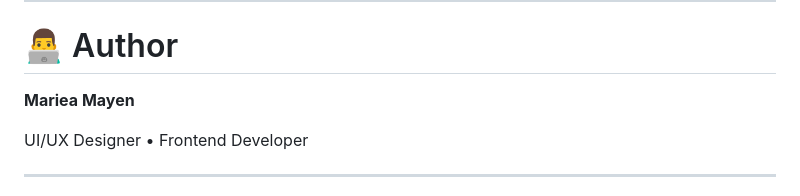
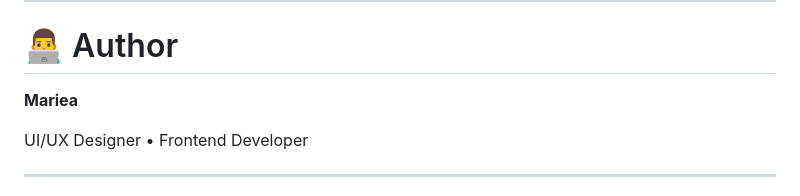
Before and after one commit to marieauwu/brik, a Markdown page: README.md, the part around the change. Drawn GitHub-style.

Commit message:
Shorten author's name in README

```diff
--- a/README.md
+++ b/README.md
@@ -282,7 +282,7 @@ BRIK/
 
 # 👨‍💻 Author
 
-**Mariea Mayen**
+**Mariea**
 
 UI/UX Designer • Frontend Developer
 
```
